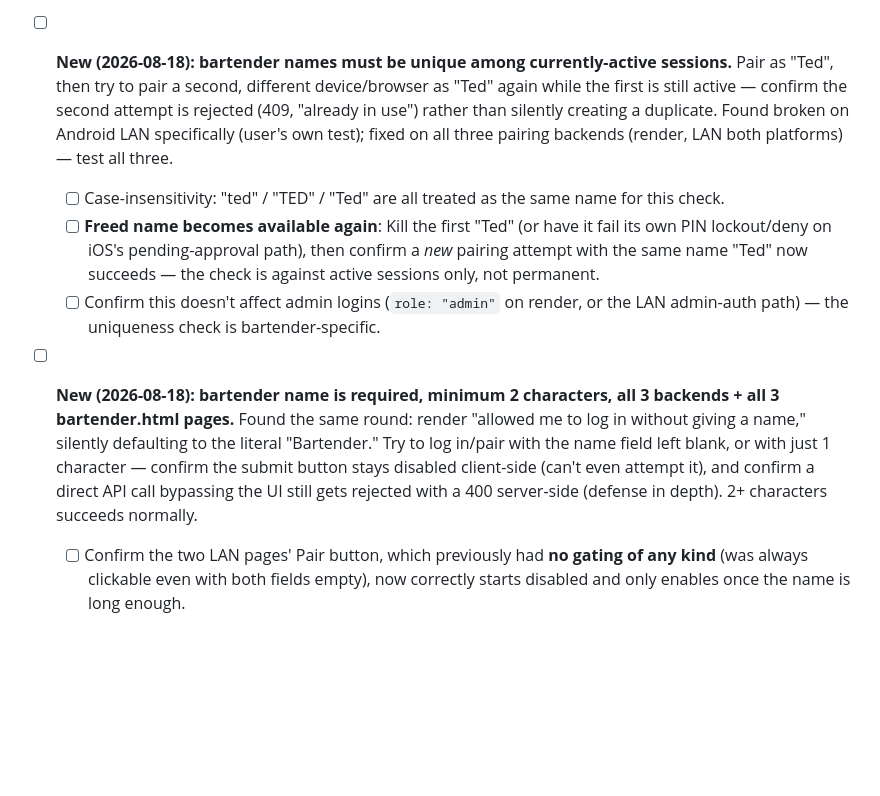
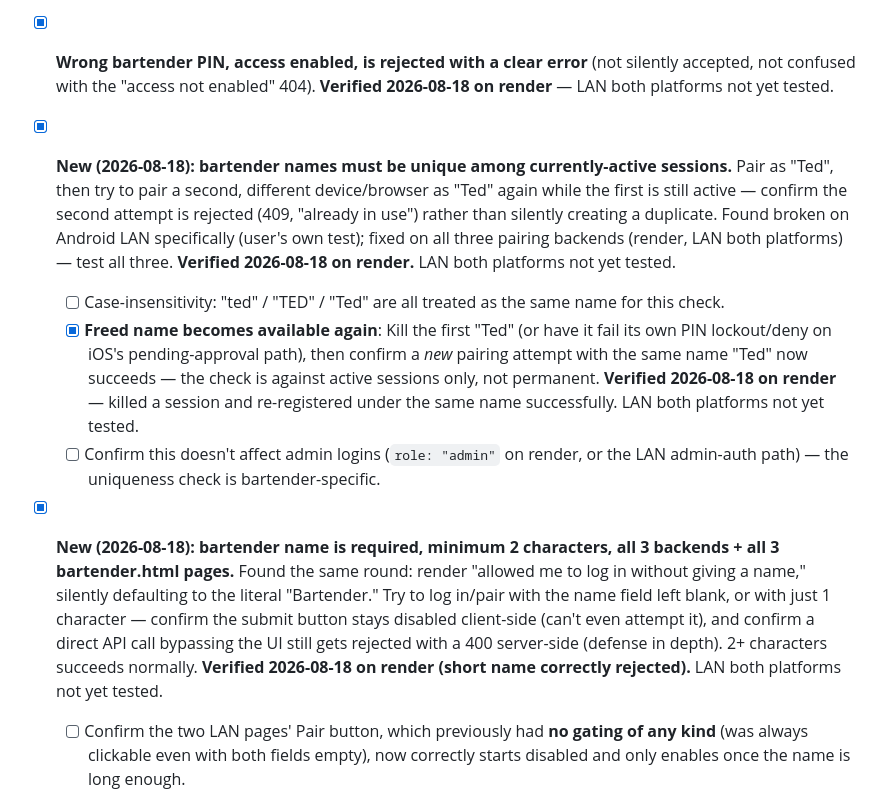
Before and after one commit to LaszloMarossy/jukebarweb, a Markdown page: docs/full_system_test_plan.md, the part around the change. Drawn GitHub-style; blank space fills up the shorter version.

Commit message:
docs: mark render bartender login/session test cases verified
Wrong PIN rejection, short-name rejection, duplicate-name prevention,
and freed-name reuse after Kill all confirmed on render. LAN both
platforms not yet tested.

```diff
--- a/docs/full_system_test_plan.md
+++ b/docs/full_system_test_plan.md
@@ -920,23 +920,30 @@ wait, not a defense mechanism itself.
       verified 2026-08-17** — user confirmed multiple bartenders can log into the same bar on
       render. Cross-surface isolation (LAN sessions not appearing in render's list) not separately
       re-confirmed this round.
-- [ ] **New (2026-08-18): bartender names must be unique among currently-active sessions.** Pair as
+- [X] **Wrong bartender PIN, access enabled, is rejected with a clear error** (not silently
+      accepted, not confused with the "access not enabled" 404). **Verified 2026-08-18 on render**
+      — LAN both platforms not yet tested.
+- [X] **New (2026-08-18): bartender names must be unique among currently-active sessions.** Pair as
       "Ted", then try to pair a second, different device/browser as "Ted" again while the first is
       still active — confirm the second attempt is rejected (409, "already in use") rather than
       silently creating a duplicate. Found broken on Android LAN specifically (user's own test);
-      fixed on all three pairing backends (render, LAN both platforms) — test all three.
+      fixed on all three pairing backends (render, LAN both platforms) — test all three. **Verified
+      2026-08-18 on render.** LAN both platforms not yet tested.
   - [ ] Case-insensitivity: "ted" / "TED" / "Ted" are all treated as the same name for this check.
-  - [ ] **Freed name becomes available again**: Kill the first "Ted" (or have it fail its own PIN
+  - [X] **Freed name becomes available again**: Kill the first "Ted" (or have it fail its own PIN
         lockout/deny on iOS's pending-approval path), then confirm a *new* pairing attempt with the
         same name "Ted" now succeeds — the check is against active sessions only, not permanent.
+        **Verified 2026-08-18 on render** — killed a session and re-registered under the same name
+        successfully. LAN both platforms not yet tested.
   - [ ] Confirm this doesn't affect admin logins (`role: "admin"` on render, or the LAN admin-auth
         path) — the uniqueness check is bartender-specific.
-- [ ] **New (2026-08-18): bartender name is required, minimum 2 characters, all 3 backends + all 3**
+- [X] **New (2026-08-18): bartender name is required, minimum 2 characters, all 3 backends + all 3**
       **bartender.html pages.** Found the same round: render "allowed me to log in without giving a
       name," silently defaulting to the literal "Bartender." Try to log in/pair with the name field
       left blank, or with just 1 character — confirm the submit button stays disabled client-side
       (can't even attempt it), and confirm a direct API call bypassing the UI still gets rejected
-      with a 400 server-side (defense in depth). 2+ characters succeeds normally.
+      with a 400 server-side (defense in depth). 2+ characters succeeds normally. **Verified
+      2026-08-18 on render (short name correctly rejected).** LAN both platforms not yet tested.
   - [ ] Confirm the two LAN pages' Pair button, which previously had **no gating of any kind** (was
         always clickable even with both fields empty), now correctly starts disabled and only
         enables once the name is long enough.
```
